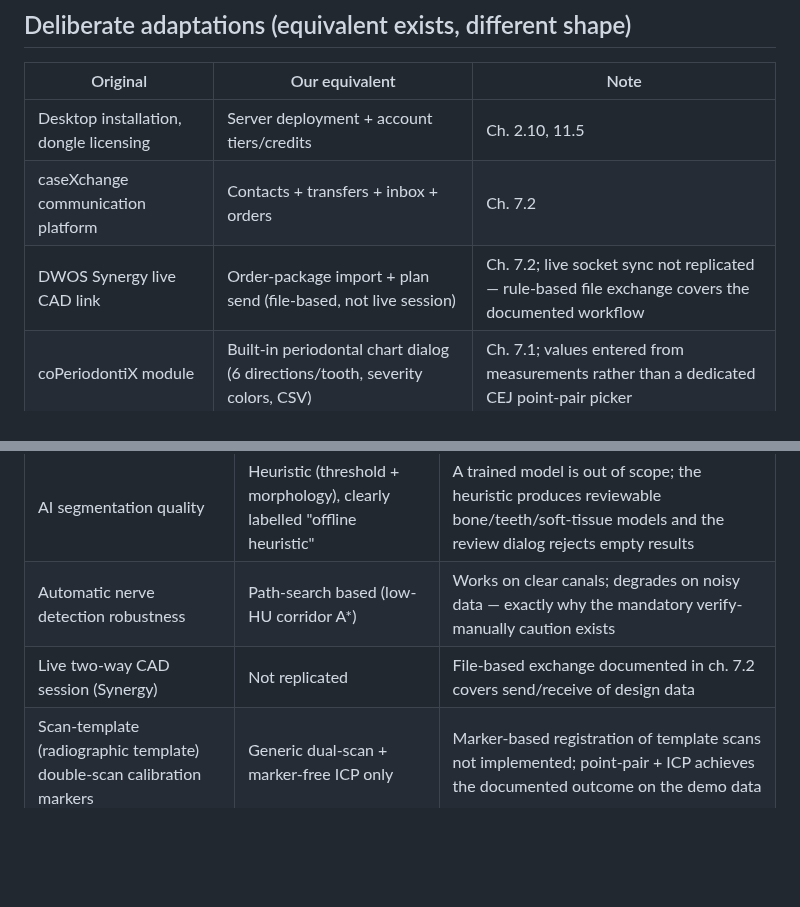
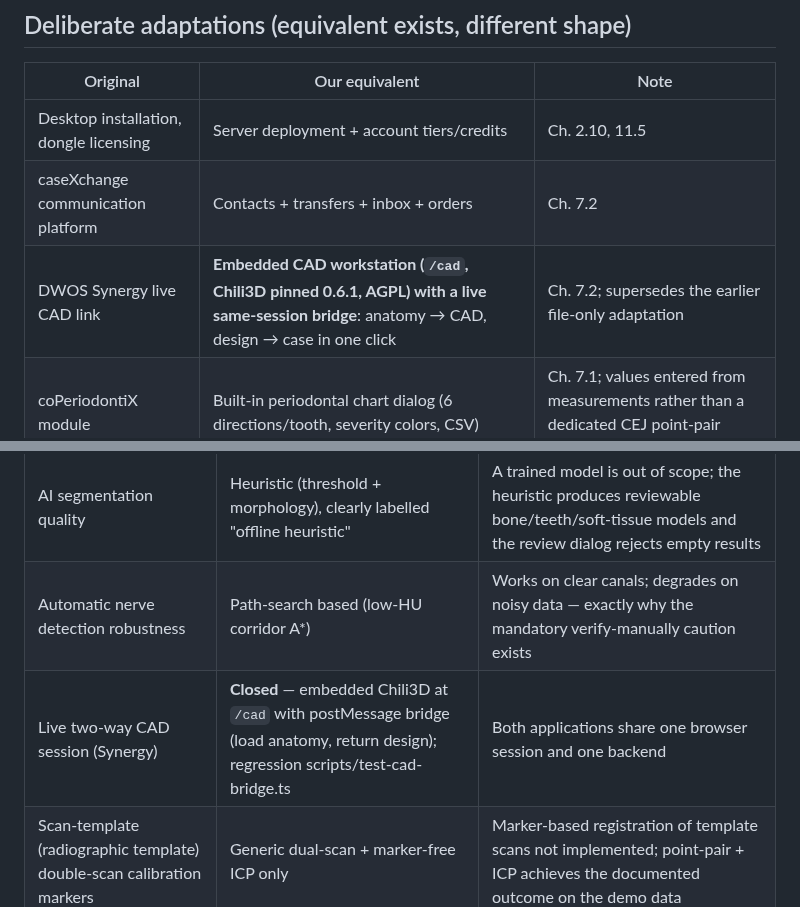
Before and after one commit to wOOL/cdx, a Markdown page: docs/manual/GAPS.md, 2 parts joined by grey strips. Drawn GitHub-style; blank space fills up the shorter version.

```diff
--- a/docs/manual/GAPS.md
+++ b/docs/manual/GAPS.md
@@ -10,7 +10,7 @@ adaptations (different platform, same job) or logged limitations.
 |----------|----------------|------|
 | Desktop installation, dongle licensing | Server deployment + account tiers/credits | Ch. 2.10, 11.5 |
 | caseXchange communication platform | Contacts + transfers + inbox + orders | Ch. 7.2 |
-| DWOS Synergy live CAD link | Order-package import + plan send (file-based, not live session) | Ch. 7.2; live socket sync not replicated — rule-based file exchange covers the documented workflow |
+| DWOS Synergy live CAD link | **Embedded CAD workstation (`/cad`, Chili3D pinned 0.6.1, AGPL) with a live same-session bridge**: anatomy → CAD, design → case in one click | Ch. 7.2; supersedes the earlier file-only adaptation |
 | coPeriodontiX module | Built-in periodontal chart dialog (6 directions/tooth, severity colors, CSV) | Ch. 7.1; values entered from measurements rather than a dedicated CEJ point-pair picker |
 | Remote support session from Help Center | F1 help + issue tracker | Ch. 10; no remote-desktop integration |
 | Update notification bar | Server-side deployment; browser reload | Ch. 9 |
@@ -34,5 +34,5 @@ in-view measurement examples figure (§7.3).
 |------|--------|------------------|
 | AI segmentation quality | Heuristic (threshold + morphology), clearly labelled "offline heuristic" | A trained model is out of scope; the heuristic produces reviewable bone/teeth/soft-tissue models and the review dialog rejects empty results |
 | Automatic nerve detection robustness | Path-search based (low-HU corridor A*) | Works on clear canals; degrades on noisy data — exactly why the mandatory verify-manually caution exists |
-| Live two-way CAD session (Synergy) | Not replicated | File-based exchange documented in ch. 7.2 covers send/receive of design data |
+| Live two-way CAD session (Synergy) | **Closed** — embedded Chili3D at `/cad` with postMessage bridge (load anatomy, return design); regression scripts/test-cad-bridge.ts | Both applications share one browser session and one backend |
 | Scan-template (radiographic template) double-scan calibration markers | Generic dual-scan + marker-free ICP only | Marker-based registration of template scans not implemented; point-pair + ICP achieves the documented outcome on the demo data |
```
Also changed, not shown: docs/manual/02-introduction.md (+2 -1 lines), docs/manual/07-optional.md (+20 -0 lines), docs/manual/img/cad-workstation.png (added), 9 other files.
